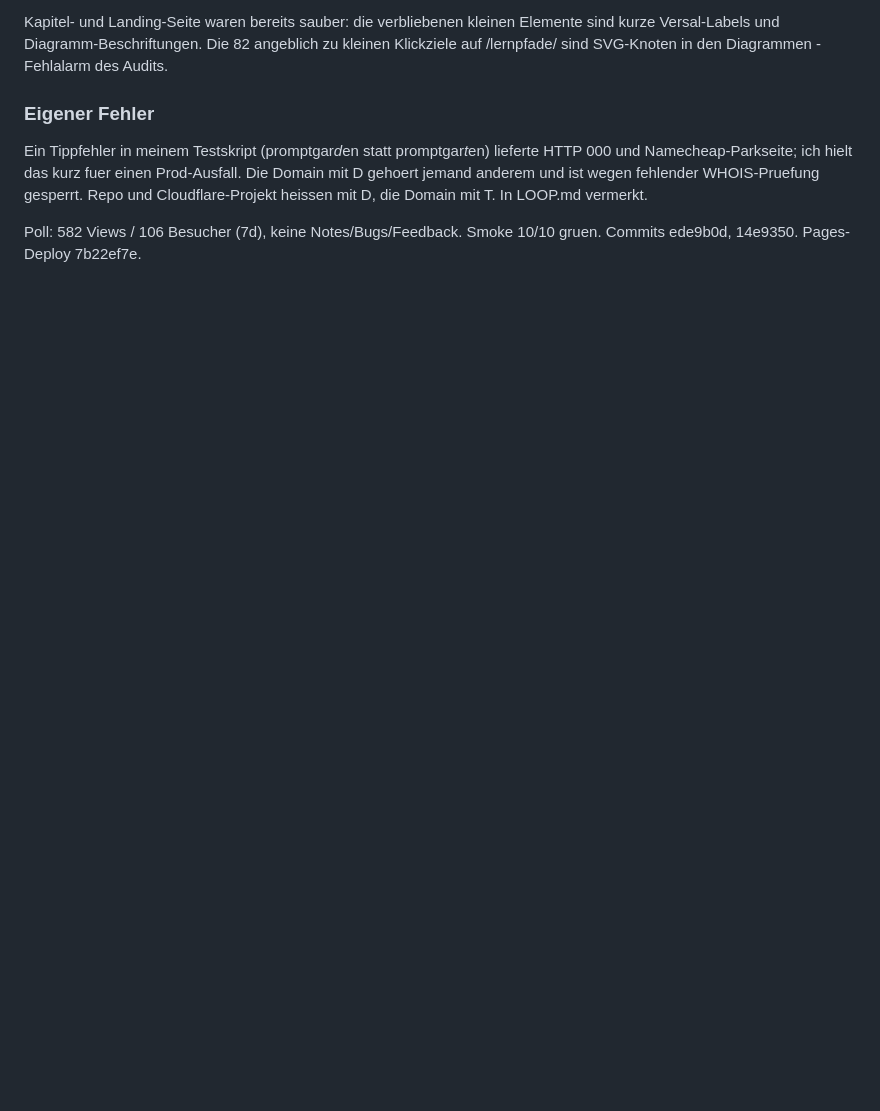
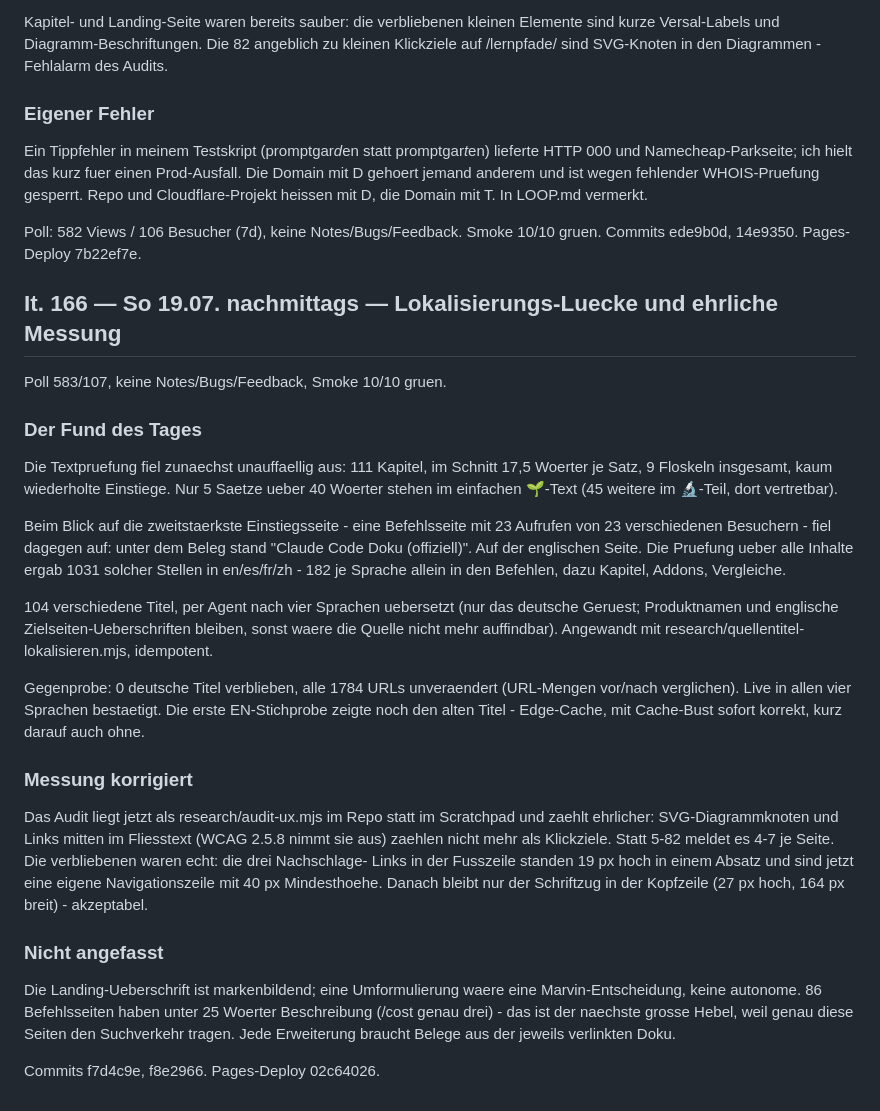
Before and after one commit to MarvinRey7879/promptgarden, a Markdown page: loops/HISTORY.md, the part around the change. GitHub-like rendering; blank space fills up the shorter version.

Commit message:
HISTORY It. 166

```diff
--- a/loops/HISTORY.md
+++ b/loops/HISTORY.md
@@ -910,3 +910,50 @@ Repo und Cloudflare-Projekt heissen mit D, die Domain mit T. In LOOP.md vermerkt
 
 Poll: 582 Views / 106 Besucher (7d), keine Notes/Bugs/Feedback. Smoke 10/10 gruen.
 Commits ede9b0d, 14e9350. Pages-Deploy 7b22ef7e.
+
+## It. 166 — So 19.07. nachmittags — Lokalisierungs-Luecke und ehrliche Messung
+
+Poll 583/107, keine Notes/Bugs/Feedback, Smoke 10/10 gruen.
+
+### Der Fund des Tages
+
+Die Textpruefung fiel zunaechst unauffaellig aus: 111 Kapitel, im Schnitt
+17,5 Woerter je Satz, 9 Floskeln insgesamt, kaum wiederholte Einstiege. Nur
+5 Saetze ueber 40 Woerter stehen im einfachen 🌱-Text (45 weitere im 🔬-Teil,
+dort vertretbar).
+
+Beim Blick auf die zweitstaerkste Einstiegsseite - eine Befehlsseite mit
+23 Aufrufen von 23 verschiedenen Besuchern - fiel dagegen auf: unter dem
+Beleg stand "Claude Code Doku (offiziell)". Auf der englischen Seite. Die
+Pruefung ueber alle Inhalte ergab 1031 solcher Stellen in en/es/fr/zh -
+182 je Sprache allein in den Befehlen, dazu Kapitel, Addons, Vergleiche.
+
+104 verschiedene Titel, per Agent nach vier Sprachen uebersetzt (nur das
+deutsche Geruest; Produktnamen und englische Zielseiten-Ueberschriften
+bleiben, sonst waere die Quelle nicht mehr auffindbar). Angewandt mit
+research/quellentitel-lokalisieren.mjs, idempotent.
+
+Gegenprobe: 0 deutsche Titel verblieben, alle 1784 URLs unveraendert
+(URL-Mengen vor/nach verglichen). Live in allen vier Sprachen bestaetigt.
+Die erste EN-Stichprobe zeigte noch den alten Titel - Edge-Cache, mit
+Cache-Bust sofort korrekt, kurz darauf auch ohne.
+
+### Messung korrigiert
+
+Das Audit liegt jetzt als research/audit-ux.mjs im Repo statt im Scratchpad
+und zaehlt ehrlicher: SVG-Diagrammknoten und Links mitten im Fliesstext
+(WCAG 2.5.8 nimmt sie aus) zaehlen nicht mehr als Klickziele. Statt 5-82
+meldet es 4-7 je Seite. Die verbliebenen waren echt: die drei Nachschlage-
+Links in der Fusszeile standen 19 px hoch in einem Absatz und sind jetzt
+eine eigene Navigationszeile mit 40 px Mindesthoehe. Danach bleibt nur der
+Schriftzug in der Kopfzeile (27 px hoch, 164 px breit) - akzeptabel.
+
+### Nicht angefasst
+
+Die Landing-Ueberschrift ist markenbildend; eine Umformulierung waere eine
+Marvin-Entscheidung, keine autonome. 86 Befehlsseiten haben unter 25 Woerter
+Beschreibung (/cost genau drei) - das ist der naechste grosse Hebel, weil
+genau diese Seiten den Suchverkehr tragen. Jede Erweiterung braucht Belege
+aus der jeweils verlinkten Doku.
+
+Commits f7d4c9e, f8e2966. Pages-Deploy 02c64026.
```
